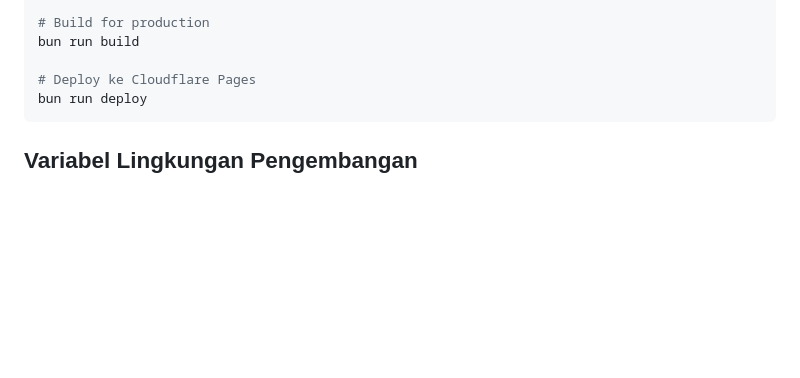
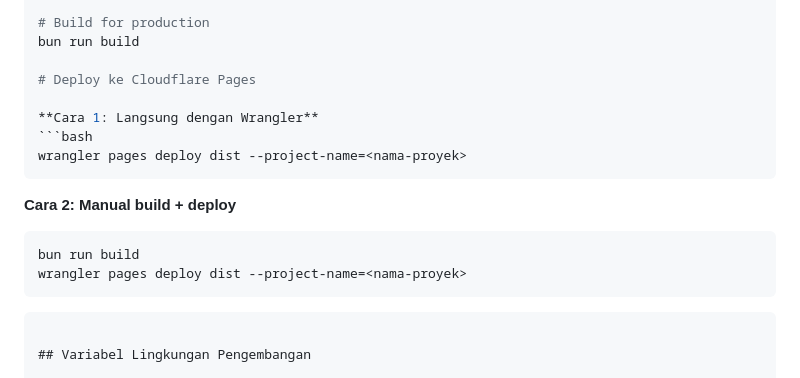
Before and after one commit to henriyulianto/partitur-node, a Markdown page: README.md, the part around the change. Drawn GitHub-style; blank space fills up the shorter version.

Commit message:
Koreksi instruksi deployment - gunakan wrangler langsung
- Hapus referensi 'bun run deploy' (script tidak ada)
- Tambahkan 2 cara deployment dengan wrangler
- Cara 1: Langsung dengan wrangler pages deploy
- Cara 2: Manual build + deploy
- Instruksi lebih jelas dan akurat

````diff
--- a/README.md
+++ b/README.md
@@ -42,7 +42,17 @@ bun run dev
 bun run build
 
 # Deploy ke Cloudflare Pages
-bun run deploy
+
+**Cara 1: Langsung dengan Wrangler**
+```bash
+wrangler pages deploy dist --project-name=<nama-proyek>
+```
+
+**Cara 2: Manual build + deploy**
+```bash
+bun run build
+wrangler pages deploy dist --project-name=<nama-proyek>
+```
 ```
 
 ## Variabel Lingkungan Pengembangan
````
